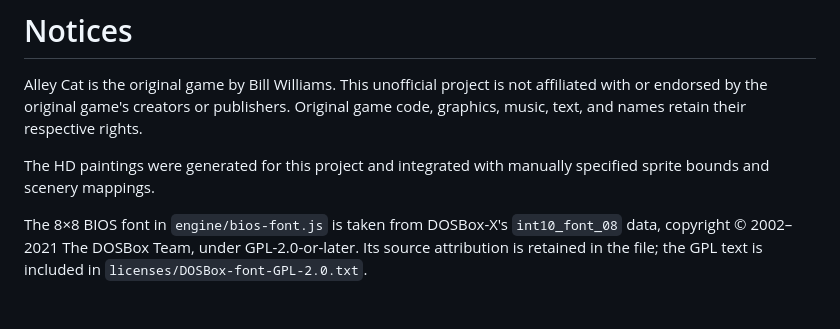
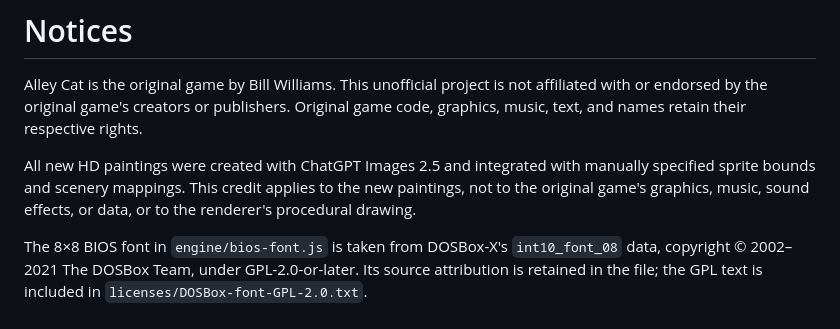
Before and after one commit to dk8827/alleycat-remastered, a Markdown page: NOTICE.md, the part around the change. Drawn GitHub-style.

```diff
--- a/NOTICE.md
+++ b/NOTICE.md
@@ -2,6 +2,6 @@
 
 Alley Cat is the original game by Bill Williams. This unofficial project is not affiliated with or endorsed by the original game's creators or publishers. Original game code, graphics, music, text, and names retain their respective rights.
 
-The HD paintings were generated for this project and integrated with manually specified sprite bounds and scenery mappings.
+All new HD paintings were created with ChatGPT Images 2.5 and integrated with manually specified sprite bounds and scenery mappings. This credit applies to the new paintings, not to the original game's graphics, music, sound effects, or data, or to the renderer's procedural drawing.
 
 The 8×8 BIOS font in `engine/bios-font.js` is taken from DOSBox-X's `int10_font_08` data, copyright © 2002–2021 The DOSBox Team, under GPL-2.0-or-later. Its source attribution is retained in the file; the GPL text is included in `licenses/DOSBox-font-GPL-2.0.txt`.
```
Also changed, not shown: README.md (+35 -2 lines), docs/images/courtship-dance-comparison.png (added), 2 other files.
